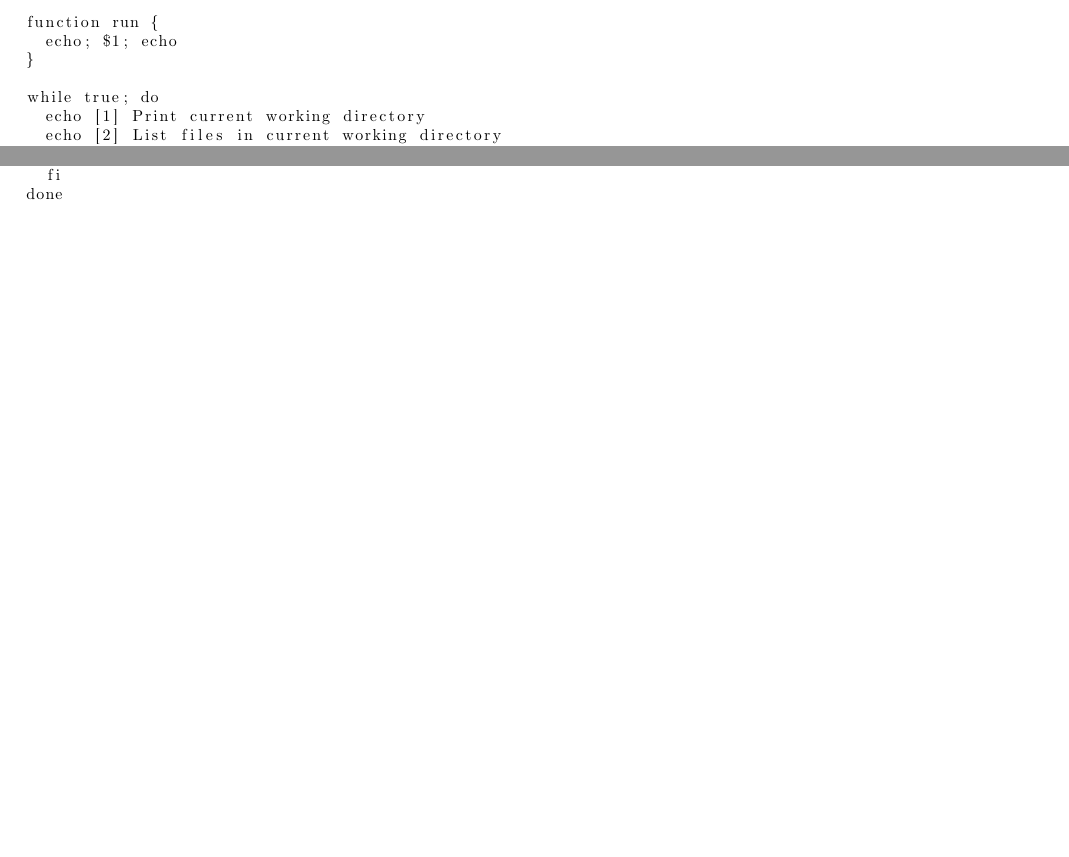
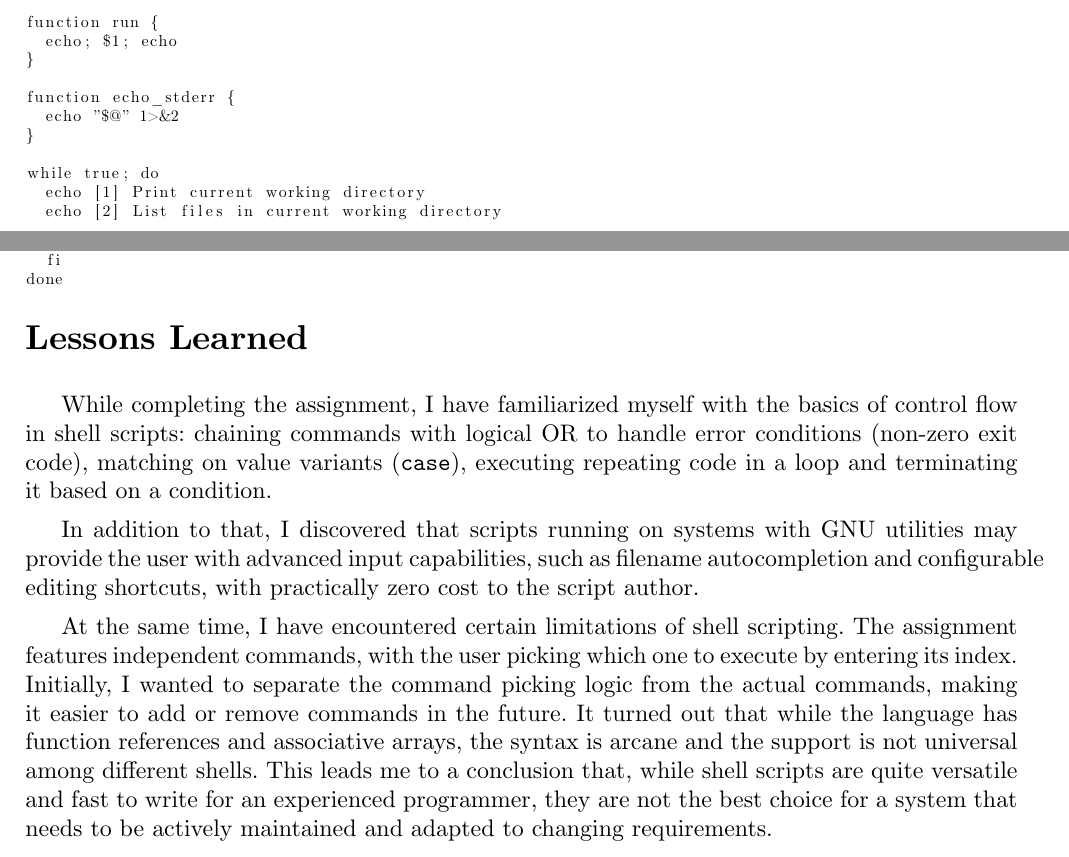
Before and after one commit to timlathy/itmo-third-year, a LaTeX document (System-Programming-Fundamentals-5th-Term/Lab1/report.tex): two parts of pages 2 and 3 of 3, joined at a grey line, cut so that both start at the same text, the shorter picture padded with empty space. The pictures show the PDF file System-Programming-Fundamentals-5th-Term/Lab1/report.pdf that the author committed with the source.

Commit message:
[spf lab1] report: lessons learned

```diff
--- a/System-Programming-Fundamentals-5th-Term/Lab1/report.tex
+++ b/System-Programming-Fundamentals-5th-Term/Lab1/report.tex
@@ -28,4 +28,27 @@ as produced by the failed command is appened to a log file, which can be inspect
 
 \lstinputlisting[firstline=3, basicstyle=\scriptsize]{lab.sh}
 
+\section*{Lessons Learned}
+
+While completing the assignment, I have familiarized myself with
+the basics of control flow in shell scripts: chaining commands
+with logical OR to handle error conditions (non-zero exit code),
+matching on value variants (\texttt{case}), executing repeating code
+in a loop and terminating it based on a condition.
+
+In addition to that, I discovered that scripts running on systems
+with GNU utilities may provide the user with advanced input capabilities,
+such as filename autocompletion and configurable editing shortcuts,
+with practically zero cost to the script author.
+
+At the same time, I have encountered certain limitations of shell scripting.
+The assignment features independent commands, with the user picking which one to
+execute by entering its index. Initially, I wanted to separate the command picking
+logic from the actual commands, making it easier to add or remove commands in the future.
+It turned out that while the language has function references and associative arrays,
+the syntax is arcane and the support is not universal among different shells.
+This leads me to a conclusion that, while shell scripts are quite versatile and
+fast to write for an experienced programmer, they are not the best choice
+for a system that needs to be actively maintained and adapted to changing requirements.
+
 \end{document}
```
Also changed, not shown: System-Programming-Fundamentals-5th-Term/Lab1/report.pdf.
